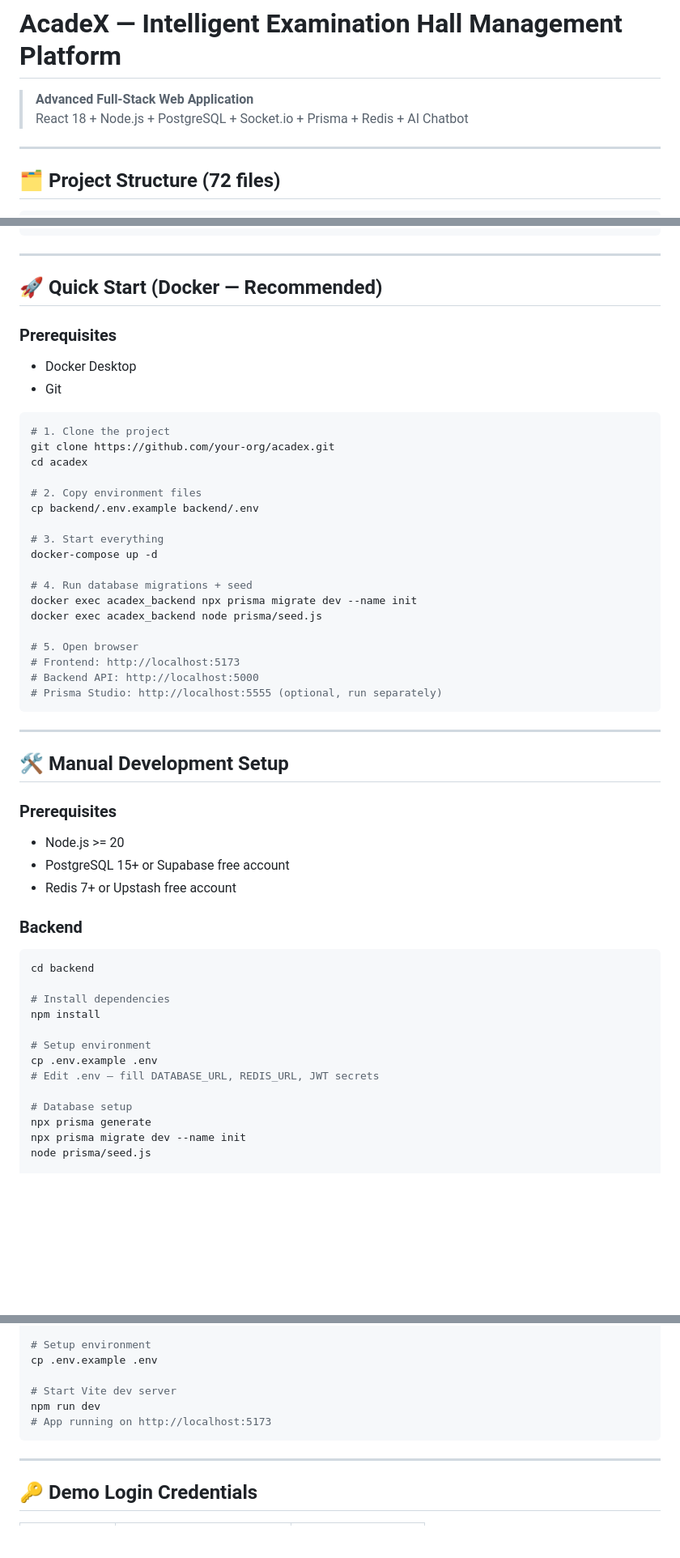
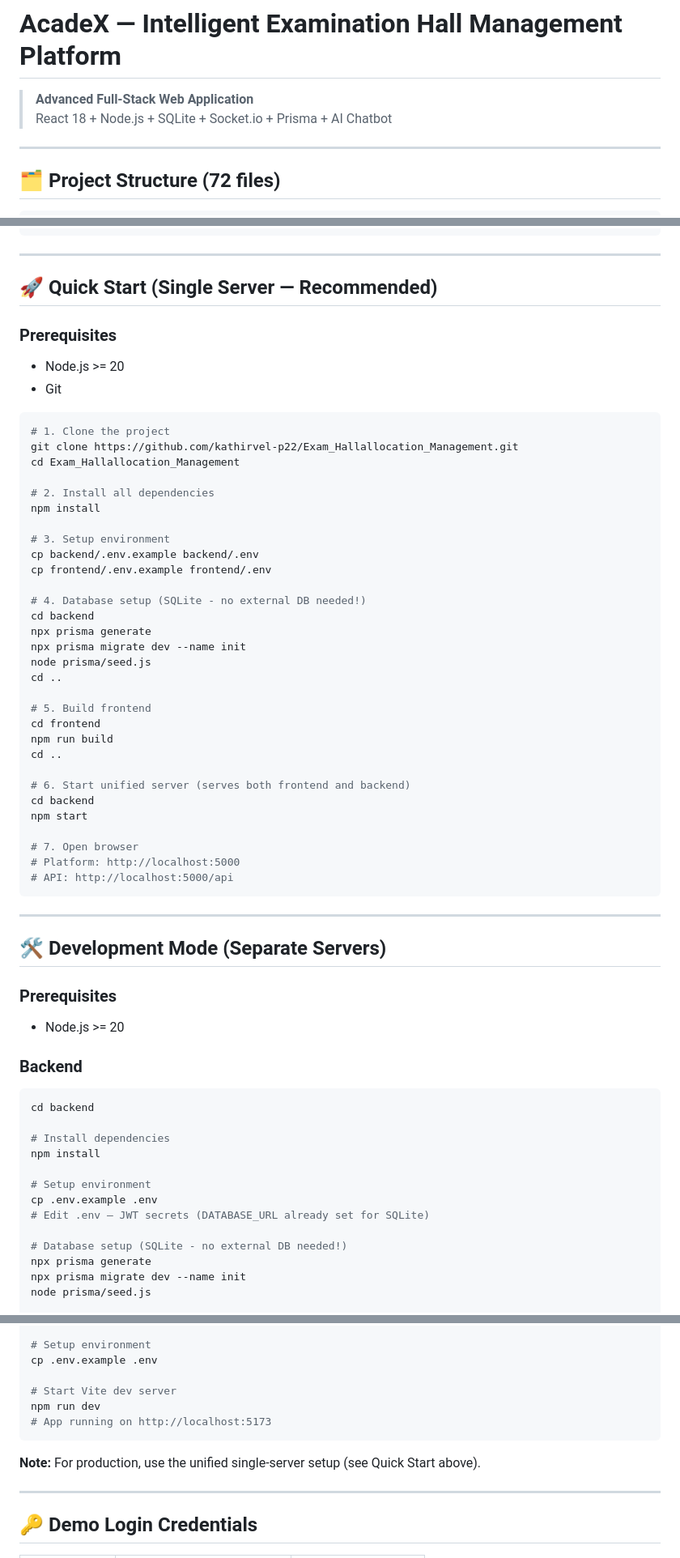
Before and after one commit to kathirvel-p22/Exam_Hallallocation_Management, a Markdown page: README.md, 3 parts joined by grey strips. Shown at 81% size. Rendered like a GitHub page; blank space fills up the shorter version.

Commit message:
Update README with SQLite and single-server setup instructions

````diff
--- a/README.md
+++ b/README.md
@@ -1,7 +1,7 @@
 # AcadeX — Intelligent Examination Hall Management Platform
 
 > **Advanced Full-Stack Web Application**
-> React 18 + Node.js + PostgreSQL + Socket.io + Prisma + Redis + AI Chatbot
+> React 18 + Node.js + SQLite + Socket.io + Prisma + AI Chatbot
 
 ---
 
@@ -89,41 +89,51 @@ acadex/
 
 ---
 
-## 🚀 Quick Start (Docker — Recommended)
+## 🚀 Quick Start (Single Server — Recommended)
 
 ### Prerequisites
-- Docker Desktop
+- Node.js >= 20
 - Git
 
 ```bash
 # 1. Clone the project
-git clone https://github.com/your-org/acadex.git
-cd acadex
+git clone https://github.com/kathirvel-p22/Exam_Hallallocation_Management.git
+cd Exam_Hallallocation_Management
 
-# 2. Copy environment files
+# 2. Install all dependencies
+npm install
+
+# 3. Setup environment
 cp backend/.env.example backend/.env
+cp frontend/.env.example frontend/.env
 
-# 3. Start everything
-docker-compose up -d
+# 4. Database setup (SQLite - no external DB needed!)
+cd backend
+npx prisma generate
+npx prisma migrate dev --name init
+node prisma/seed.js
+cd ..
 
-# 4. Run database migrations + seed
-docker exec acadex_backend npx prisma migrate dev --name init
-docker exec acadex_backend node prisma/seed.js
+# 5. Build frontend
+cd frontend
+npm run build
+cd ..
 
-# 5. Open browser
-# Frontend: http://localhost:5173
-# Backend API: http://localhost:5000
-# Prisma Studio: http://localhost:5555 (optional, run separately)
+# 6. Start unified server (serves both frontend and backend)
+cd backend
+npm start
+
+# 7. Open browser
+# Platform: http://localhost:5000
+# API: http://localhost:5000/api
 ```
 
 ---
 
-## 🛠️ Manual Development Setup
+## 🛠️ Development Mode (Separate Servers)
 
 ### Prerequisites
 - Node.js >= 20
-- PostgreSQL 15+ or Supabase free account
-- Redis 7+ or Upstash free account
 
 ### Backend
 
@@ -135,9 +145,9 @@ npm install
 
 # Setup environment
 cp .env.example .env
-# Edit .env — fill DATABASE_URL, REDIS_URL, JWT secrets
+# Edit .env — JWT secrets (DATABASE_URL already set for SQLite)
 
-# Database setup
+# Database setup (SQLite - no external DB needed!)
 npx prisma generate
 npx prisma migrate dev --name init
 node prisma/seed.js
@@ -163,6 +173,8 @@ npm run dev
 # App running on http://localhost:5173
 ```
 
+**Note:** For production, use the unified single-server setup (see Quick Start above).
+
 ---
 
 ## 🔑 Demo Login Credentials
````
Also changed, not shown: other parts of README.md (+18 -14 lines).
